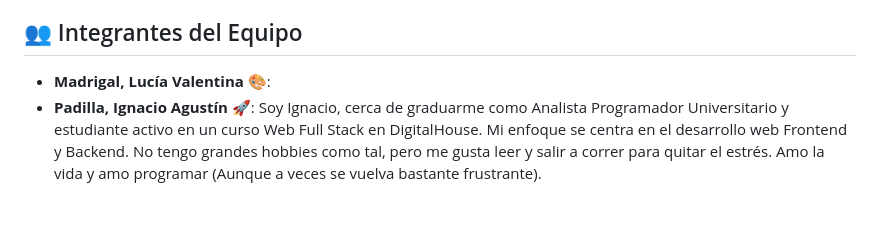
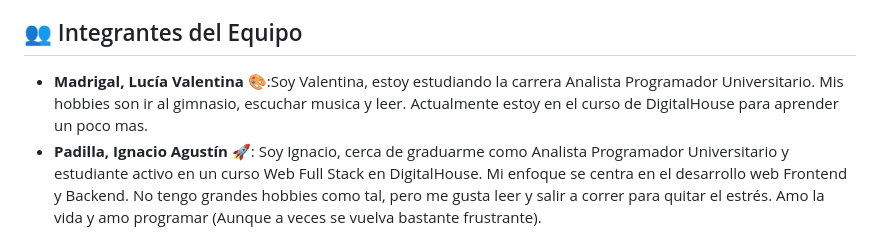
Before and after one commit to nachopad/grupo_-_nombre, a Markdown page: README.md, the part around the change. Rendered like a GitHub page; blank space fills up the shorter version.

```diff
--- a/README.md
+++ b/README.md
@@ -18,7 +18,7 @@ Ofrecemos una amplia gama de productos que abarcan desde ropa deportiva de alta
 
 ## 👥 Integrantes del Equipo
 
-- **Madrigal, Lucía Valentina** 🎨:
+- **Madrigal, Lucía Valentina** 🎨:Soy Valentina, estoy estudiando la carrera Analista Programador Universitario. Mis hobbies son ir al gimnasio, escuchar musica y leer. Actualmente estoy en el curso de DigitalHouse para aprender un poco mas.
 - **Padilla, Ignacio Agustín** 🚀: Soy Ignacio, cerca de graduarme como Analista Programador Universitario y estudiante activo en un curso Web Full Stack en DigitalHouse.      Mi enfoque se centra en el desarrollo web Frontend y Backend. No tengo grandes hobbies como tal, pero me gusta leer y salir a correr para quitar el estrés. Amo la vida y amo programar (Aunque a veces se vuelva bastante frustrante).
 - **Sanchez, Carlos Rodolfo** 🧠: Soy estudiante, cerca de graduarme de Analista Programador Universitario. Soy parte del equipo de desarrollo(Backend, Frontend). No tengo ningun pasatiempo puntual.
 
```
